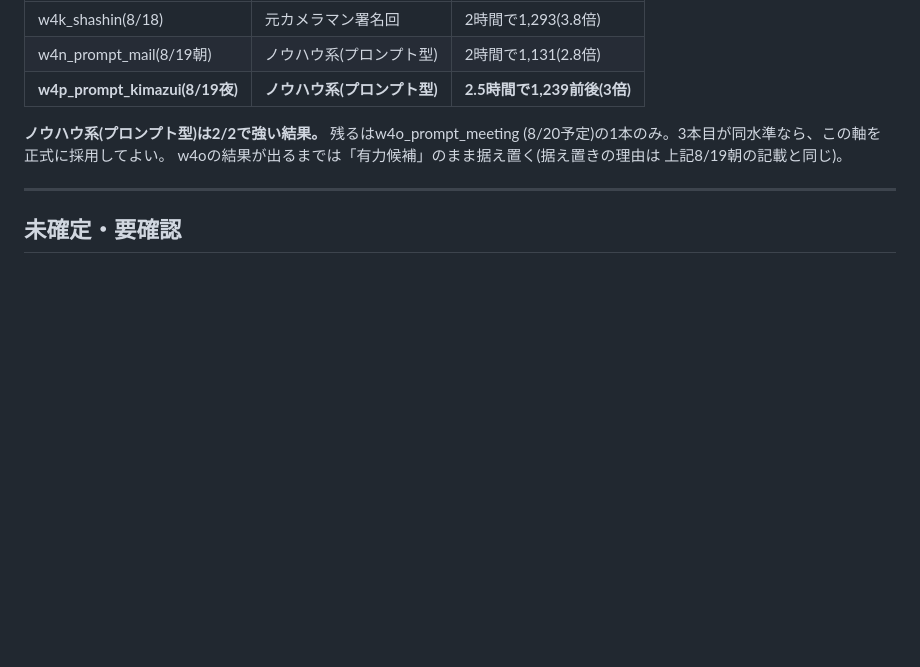
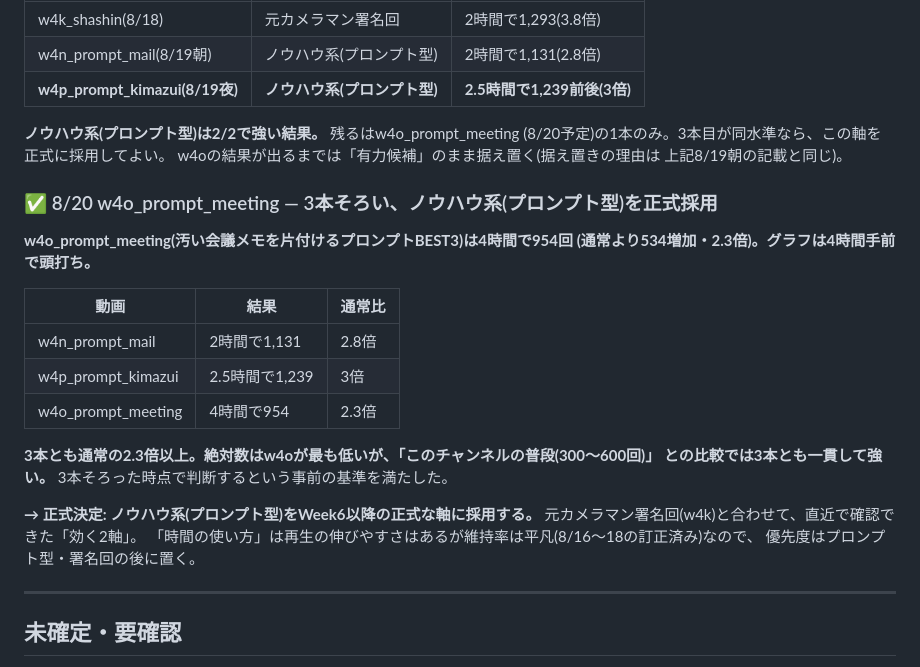
Before and after one commit to weapon37/takahiro, a Markdown page: shorts/analytics/week3.md, the part around the change. Rendered like a GitHub page; blank space fills up the shorter version.

Commit message:
ノウハウ系(プロンプト型)を正式採用として記録(3本そろい、いずれも通常2.3倍以上)

```diff
--- a/shorts/analytics/week3.md
+++ b/shorts/analytics/week3.md
@@ -834,6 +834,25 @@ w4p_prompt_kimazui(8/19夜)が同じ軸で既に控えている**ため、数日
 w4oの結果が出るまでは「有力候補」のまま据え置く(据え置きの理由は
 上記8/19朝の記載と同じ)。
 
+### ✅ 8/20 w4o_prompt_meeting — 3本そろい、ノウハウ系(プロンプト型)を正式採用
+
+**w4o_prompt_meeting(汚い会議メモを片付けるプロンプトBEST3)は4時間で954回
+(通常より534増加・2.3倍)。グラフは4時間手前で頭打ち。**
+
+| 動画 | 結果 | 通常比 |
+|---|---|---|
+| w4n_prompt_mail | 2時間で1,131 | 2.8倍 |
+| w4p_prompt_kimazui | 2.5時間で1,239 | 3倍 |
+| w4o_prompt_meeting | 4時間で954 | 2.3倍 |
+
+**3本とも通常の2.3倍以上。絶対数はw4oが最も低いが、「このチャンネルの普段(300〜600回)」
+との比較では3本とも一貫して強い。** 3本そろった時点で判断するという事前の基準を満たした。
+
+**→ 正式決定: ノウハウ系(プロンプト型)をWeek6以降の正式な軸に採用する。**
+元カメラマン署名回(w4k)と合わせて、直近で確認できた「効く2軸」。
+「時間の使い方」は再生の伸びやすさはあるが維持率は平凡(8/16〜18の訂正済み)なので、
+優先度はプロンプト型・署名回の後に置く。
+
 ---
 
 ## 未確定・要確認
```
